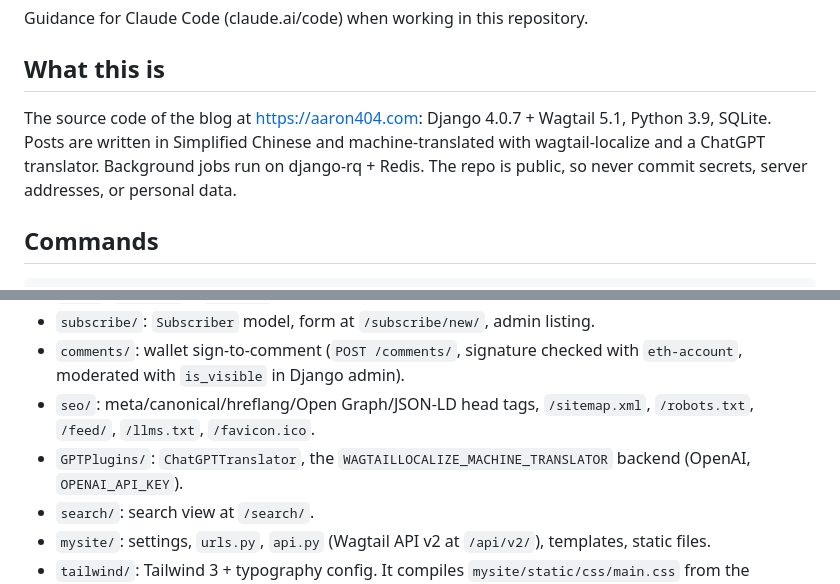
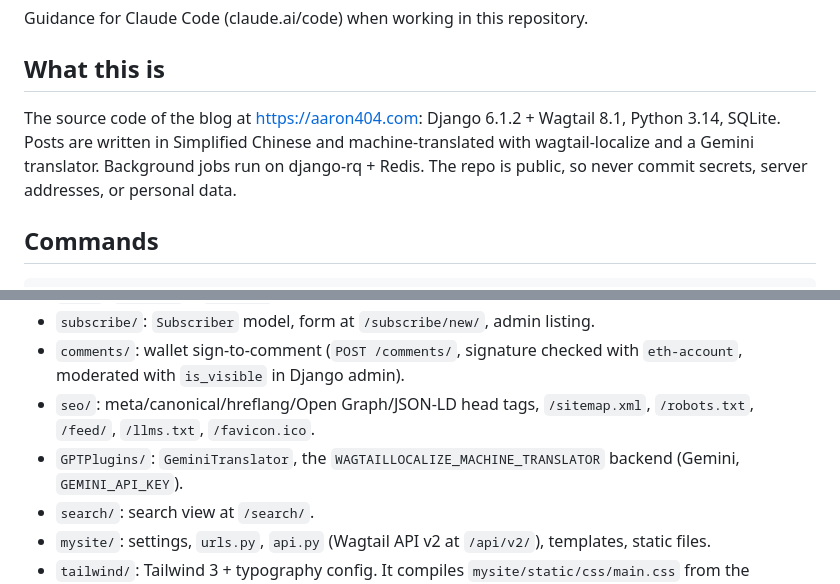
Before and after one commit to wu-changxing/macaw, a Markdown page: CLAUDE.md, 2 parts joined by grey strips. Drawn GitHub-style.

```diff
--- a/CLAUDE.md
+++ b/CLAUDE.md
@@ -4,7 +4,7 @@ Guidance for Claude Code (claude.ai/code) when working in this repository.
 
 ## What this is
 
-The source code of the blog at https://aaron404.com: Django 4.0.7 + Wagtail 5.1, Python 3.9, SQLite. Posts are written in Simplified Chinese and machine-translated with wagtail-localize and a ChatGPT translator. Background jobs run on django-rq + Redis. The repo is public, so never commit secrets, server addresses, or personal data.
+The source code of the blog at https://aaron404.com: Django 6.1.2 + Wagtail 8.1, Python 3.14, SQLite. Posts are written in Simplified Chinese and machine-translated with wagtail-localize and a Gemini translator. Background jobs run on django-rq + Redis. The repo is public, so never commit secrets, server addresses, or personal data.
 
 ## Commands
 
@@ -30,7 +30,7 @@ cd tailwind && npm install && npm run build   # rebuilds mysite/static/css/main.
 - `subscribe/`: `Subscriber` model, form at `/subscribe/new/`, admin listing.
 - `comments/`: wallet sign-to-comment (`POST /comments/`, signature checked with `eth-account`, moderated with `is_visible` in Django admin).
 - `seo/`: meta/canonical/hreflang/Open Graph/JSON-LD head tags, `/sitemap.xml`, `/robots.txt`, `/feed/`, `/llms.txt`, `/favicon.ico`.
-- `GPTPlugins/`: `ChatGPTTranslator`, the `WAGTAILLOCALIZE_MACHINE_TRANSLATOR` backend (OpenAI, `OPENAI_API_KEY`).
+- `GPTPlugins/`: `GeminiTranslator`, the `WAGTAILLOCALIZE_MACHINE_TRANSLATOR` backend (Gemini, `GEMINI_API_KEY`).
 - `search/`: search view at `/search/`.
 - `mysite/`: settings, `urls.py`, `api.py` (Wagtail API v2 at `/api/v2/`), templates, static files.
 - `tailwind/`: Tailwind 3 + typography config. It compiles `mysite/static/css/main.css` from the templates.
```
Also changed, not shown: README.md (+14 -11 lines).
